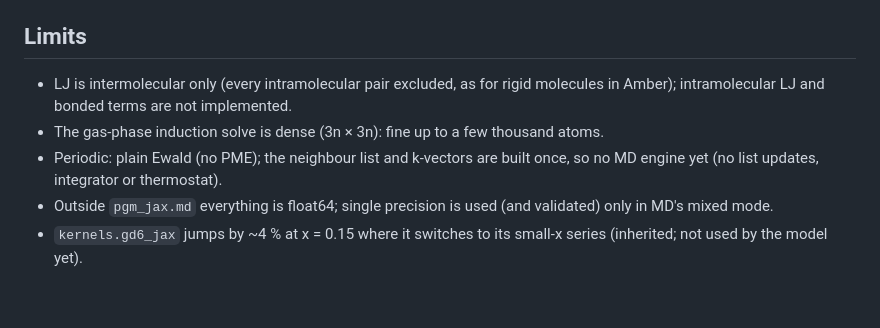
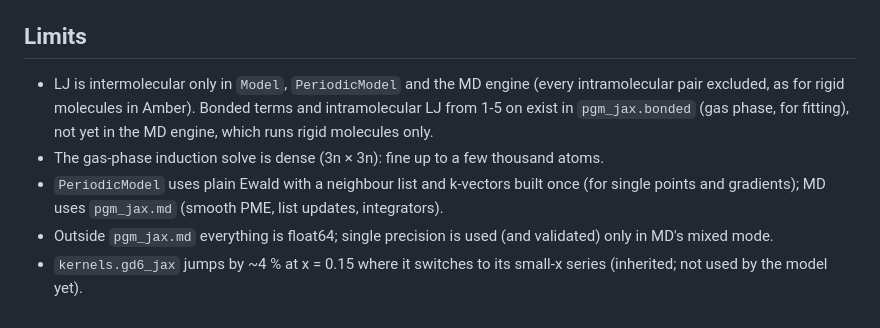
Before and after one commit to larryhuang98/pgm-jax, a Markdown page: README.md, the part around the change. Drawn GitHub-style.

Commit message:
README: update the Limits section (MD engine and bonded package exist)

```diff
--- a/README.md
+++ b/README.md
@@ -296,11 +296,13 @@ Conventions worth knowing:
 
 ## Limits
 
-- LJ is intermolecular only (every intramolecular pair excluded, as for rigid molecules in
-  Amber); intramolecular LJ and bonded terms are not implemented.
+- LJ is intermolecular only in `Model`, `PeriodicModel` and the MD engine (every intramolecular
+  pair excluded, as for rigid molecules in Amber). Bonded terms and intramolecular LJ from 1-5 on
+  exist in `pgm_jax.bonded` (gas phase, for fitting), not yet in the MD engine, which runs rigid
+  molecules only.
 - The gas-phase induction solve is dense (3n × 3n): fine up to a few thousand atoms.
-- Periodic: plain Ewald (no PME); the neighbour list and k-vectors are built once, so no MD
-  engine yet (no list updates, integrator or thermostat).
+- `PeriodicModel` uses plain Ewald with a neighbour list and k-vectors built once (for
+  single points and gradients); MD uses `pgm_jax.md` (smooth PME, list updates, integrators).
 - Outside `pgm_jax.md` everything is float64; single precision is used (and validated) only in MD's mixed mode.
 - `kernels.gd6_jax` jumps by ~4 % at x = 0.15 where it switches to its small-x series (inherited;
   not used by the model yet).
```
